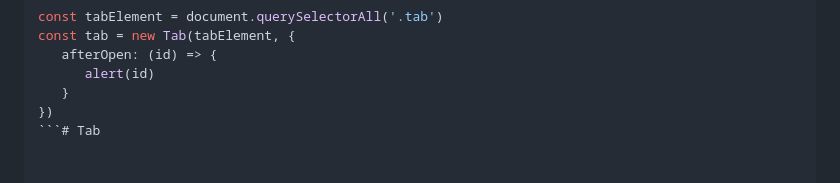
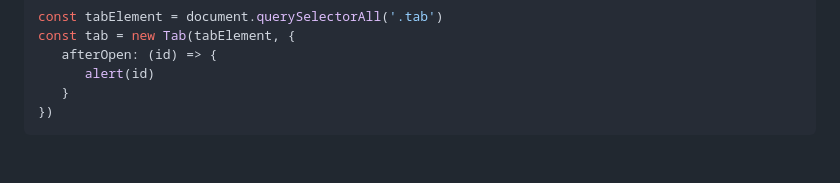
Before and after one commit to sulky-cat/Tab, a Markdown page: README.md, the part around the change. GitHub-like rendering.

````diff
--- a/README.md
+++ b/README.md
@@ -134,4 +134,4 @@ const tab = new Tab(tabElement, {
       alert(id)
    }
 })
-```# Tab
+```
````
